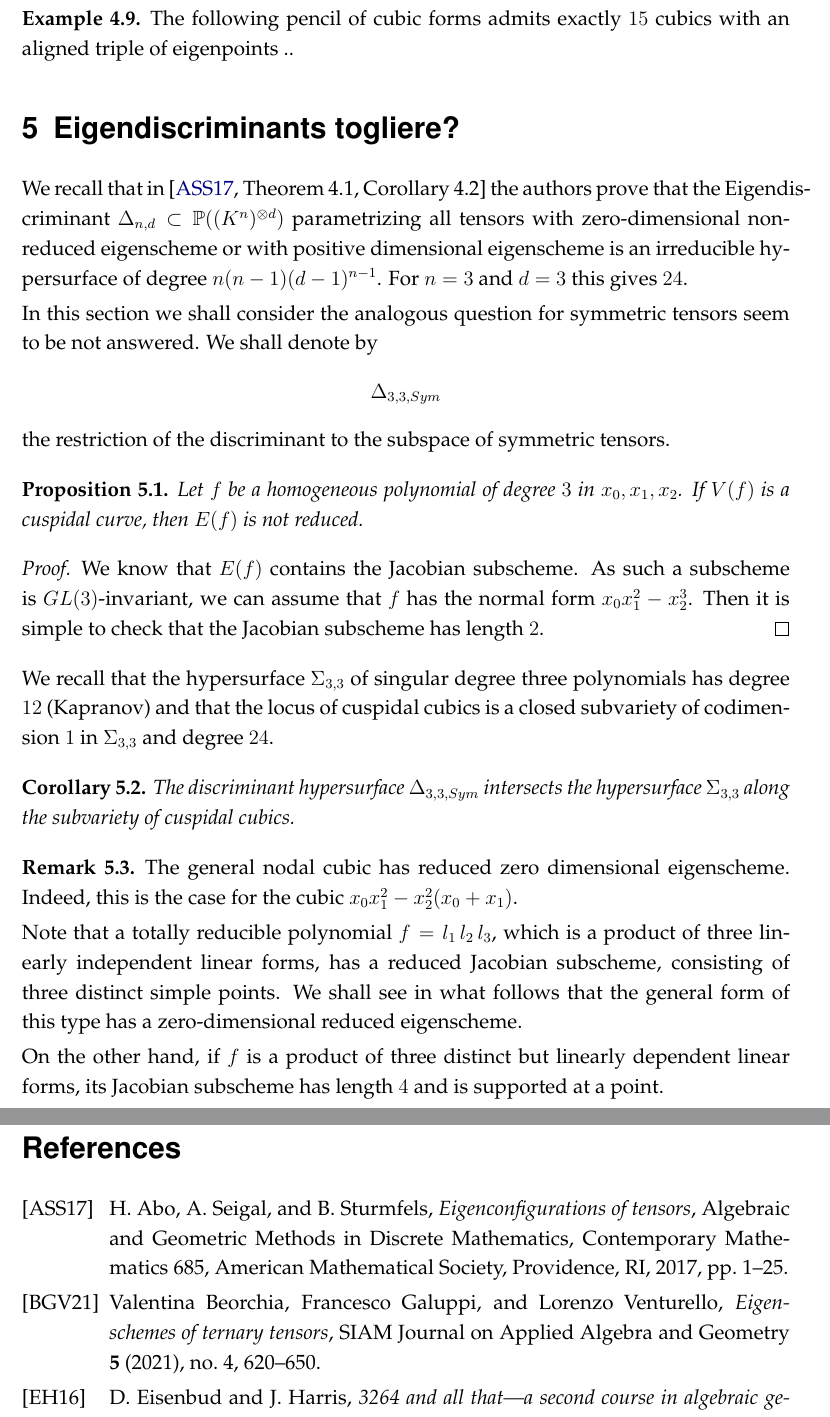
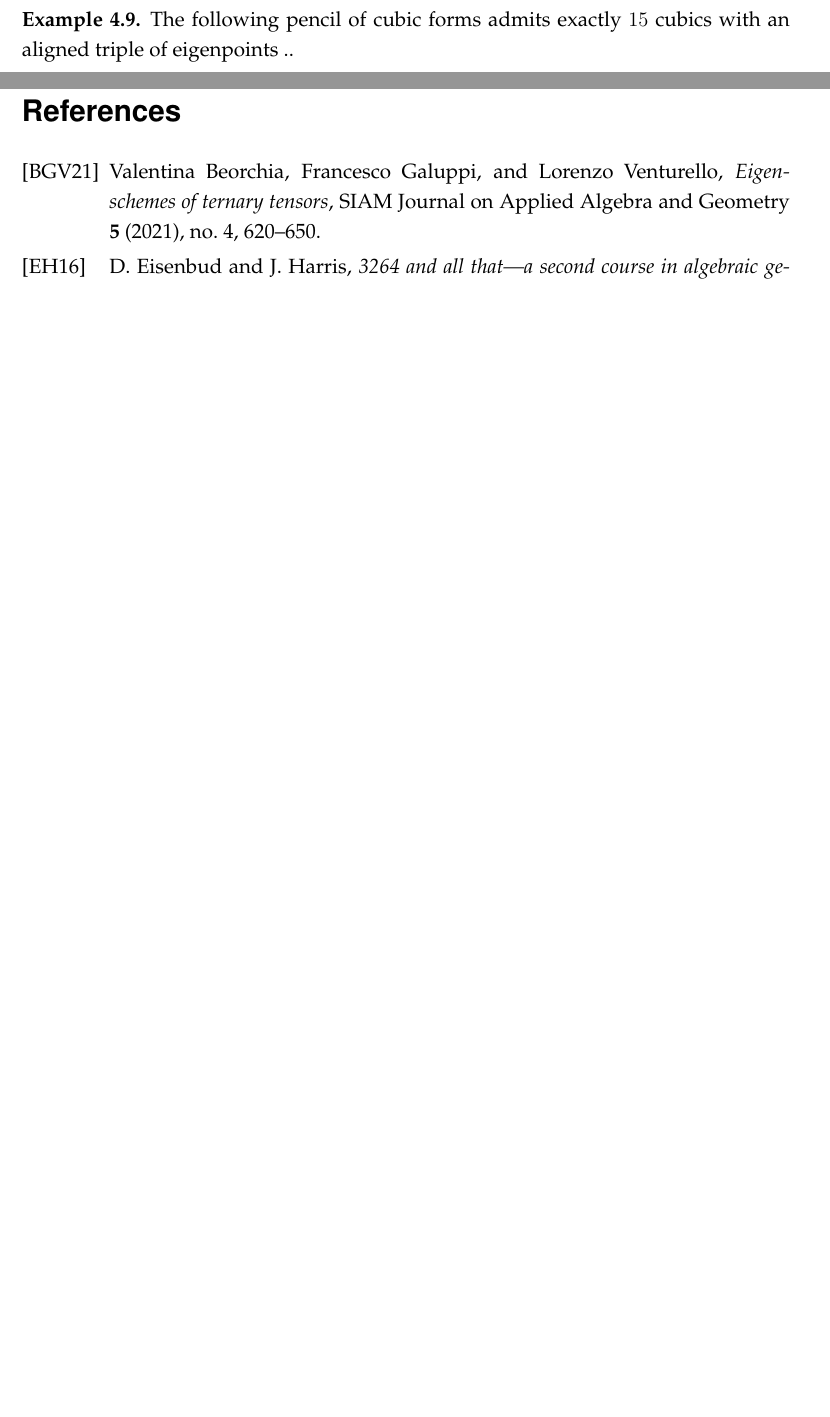
Before and after one commit to MatteoGallet/AlignedEigenpoints, a LaTeX paper (main.tex): two parts of pages 12 and 14 of 14 before the commit and two parts of pages 12 and 13 of 13 after it, joined at a grey line, cut so that both start at the same text, the shorter picture padded with empty space. Compiled offline with pdfLaTeX.

Commit message:
Rimossa parte sugli autodiscriminanti.

```diff
--- a/main.tex
+++ b/main.tex
@@ -713,42 +713,6 @@ This hence implies that $\deg {\mathcal L} = 15$.
 The following pencil of cubic forms admits exactly $15$ cubics with an aligned triple of eigenpoints ..
 \end{es}
 
-
-\section{Eigendiscriminants \textbf{togliere?}}
-We recall that in \cite[Theorem~4.1, Corollary~4.2]{ASS} the authors prove that the Eigendiscriminant $\Delta_{n,d}\subset \p ((K^n)^{\otimes d})$ parametrizing
-all tensors with zero-dimensional non-reduced eigenscheme or with positive dimensional eigenscheme is an irreducible hypersurface of degree $n(n-1)(d-1)^{n-1}$. For $n=3$ and $d=3$
-this gives $24$.
-
-In this section we shall consider the analogous question for symmetric tensors seem to be not answered. We shall denote by
-\[
-\Delta_{3,3, Sym}
-\]
-the restriction of the discriminant to the subspace of symmetric tensors.
-
-\begin{prop}
-Let $f$ be a homogeneous polynomial of degree $3$ in $x_0,x_1,x_2$. If $V(f)$ is a cuspidal curve, then $E(f)$ is not reduced.
-\end{prop}
-
-\begin{proof}
-We know that $E(f)$ contains the Jacobian subscheme. As such a subscheme is $GL(3)$-invariant, we can assume that $f$ has the normal form $x_0 x_1^2-x_2^3$. Then it is simple to check that the Jacobian subscheme has length~$2$.
-\end{proof}
-
-We recall that the hypersurface $\Sigma _{3,3}$ of singular degree three polynomials has degree $12$ (Kapranov) and that the locus of cuspidal cubics is a closed subvariety of codimension~$1$ in~$\Sigma_{3,3}$ and degree~$24$.
-
-\begin{corollary}
-The discriminant hypersurface~$\Delta_{3,3, Sym}$
-intersects the hypersurface~$\Sigma_{3,3}$ along the subvariety of cuspidal cubics.
-\end{corollary}
-
-\begin{rmk}
-The general nodal cubic has reduced zero dimensional eigenscheme. Indeed, this is the case for the cubic $x_0 x_1^2 -x_2^2(x_0+x_1)$.
-
-Note that a totally reducible polynomial
-$f=l_1 \, l_2 \, l_3$, which is a product of three linearly independent linear forms, has a reduced Jacobian subscheme, consisting of three distinct simple points. We shall see in what follows that the general form of this type has a zero-dimensional reduced eigenscheme.
-
-On the other hand, if $f$ is a product of three distinct but linearly dependent linear forms, its Jacobian subscheme has length~$4$ and is supported at a point.
-\end{rmk}
-
 \section{Further alignments}
 
 
```
